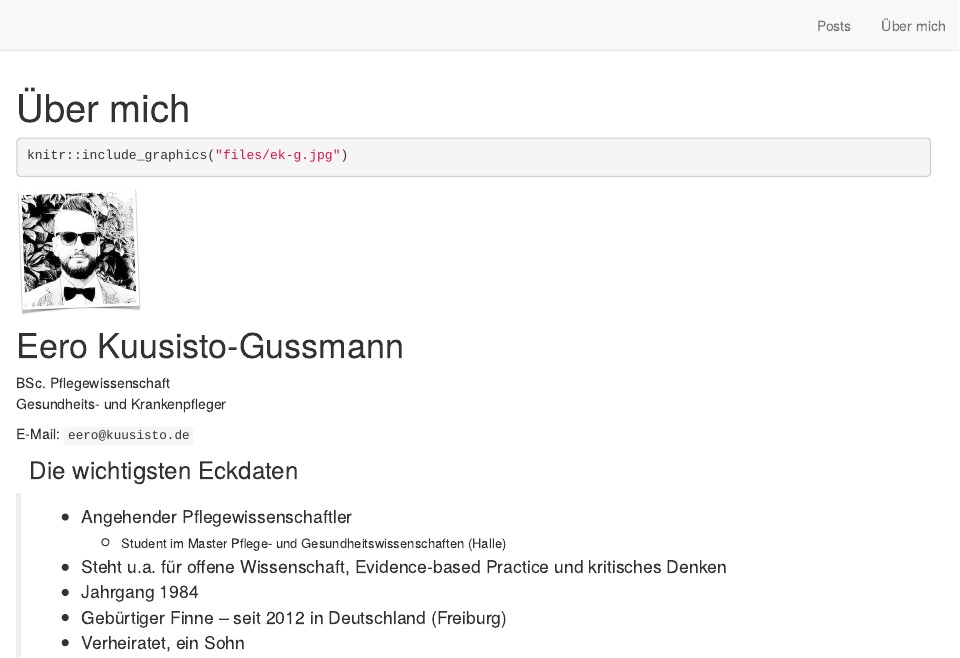
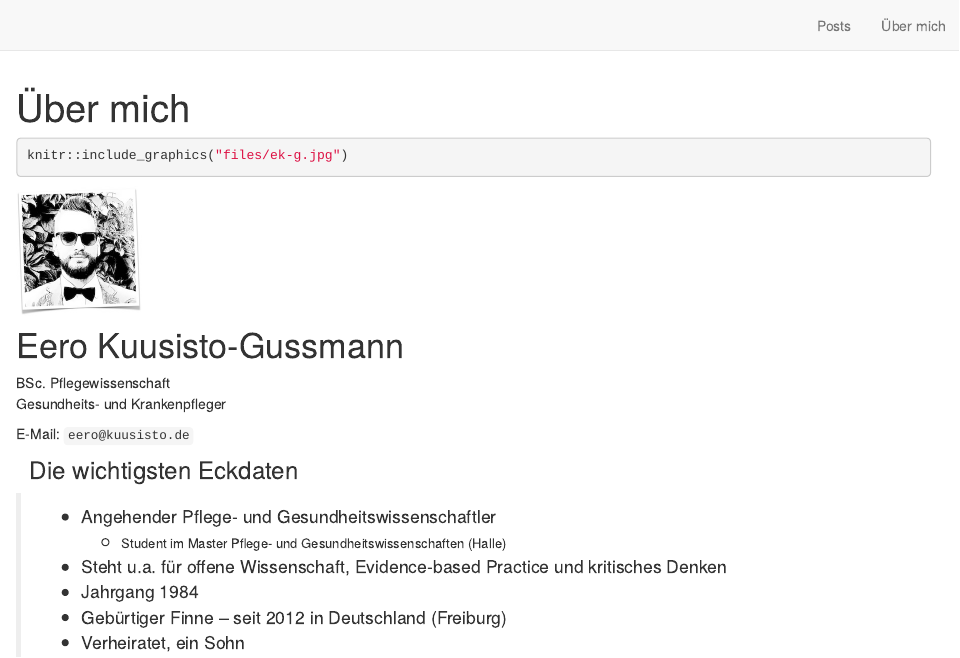
Before and after one commit to ek-g/eerokg.github.io, an R Markdown document (about.Rmd): the page in a window 1100 px wide, from its top. Rendered offline with R 4.5, knitr and Pandoc, with nearby package versions; drawn as R Markdown's standard HTML page in place of the format the file asks for.

Commit message:
Updated profile

```diff
--- a/about.Rmd
+++ b/about.Rmd
@@ -26,7 +26,7 @@ E-Mail: `eero@kuusisto.de`
 
 ### <i class="fas fa-info-circle" style="color: #E95420"></i>&nbsp;&nbsp;Die wichtigsten Eckdaten
 
-> * Angehender Pflegewissenschaftler
+> * Angehender Pflege- und Gesundheitswissenschaftler
 >   + <font size="2">Student im Master Pflege- und Gesundheitswissenschaften (Halle)</font>
 > * Steht u.a. für offene Wissenschaft, Evidence-based Practice und kritisches Denken
 > * Jahrgang 1984
```
Also changed, not shown: about.html.
